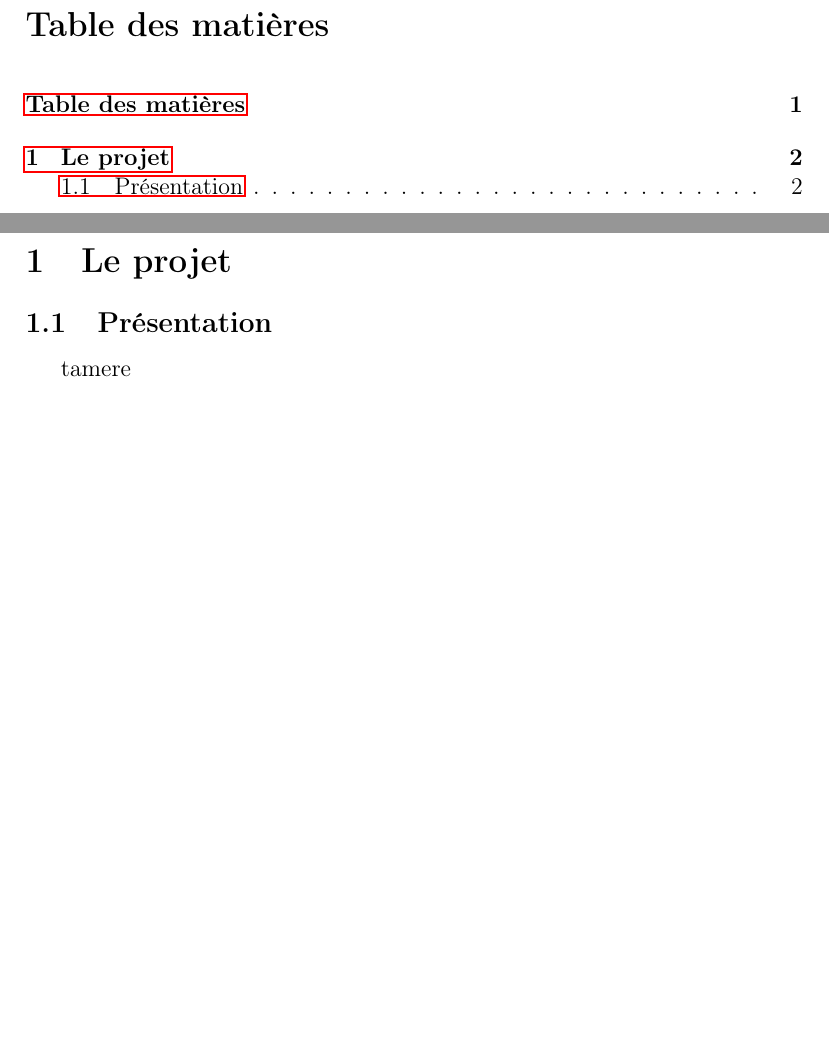
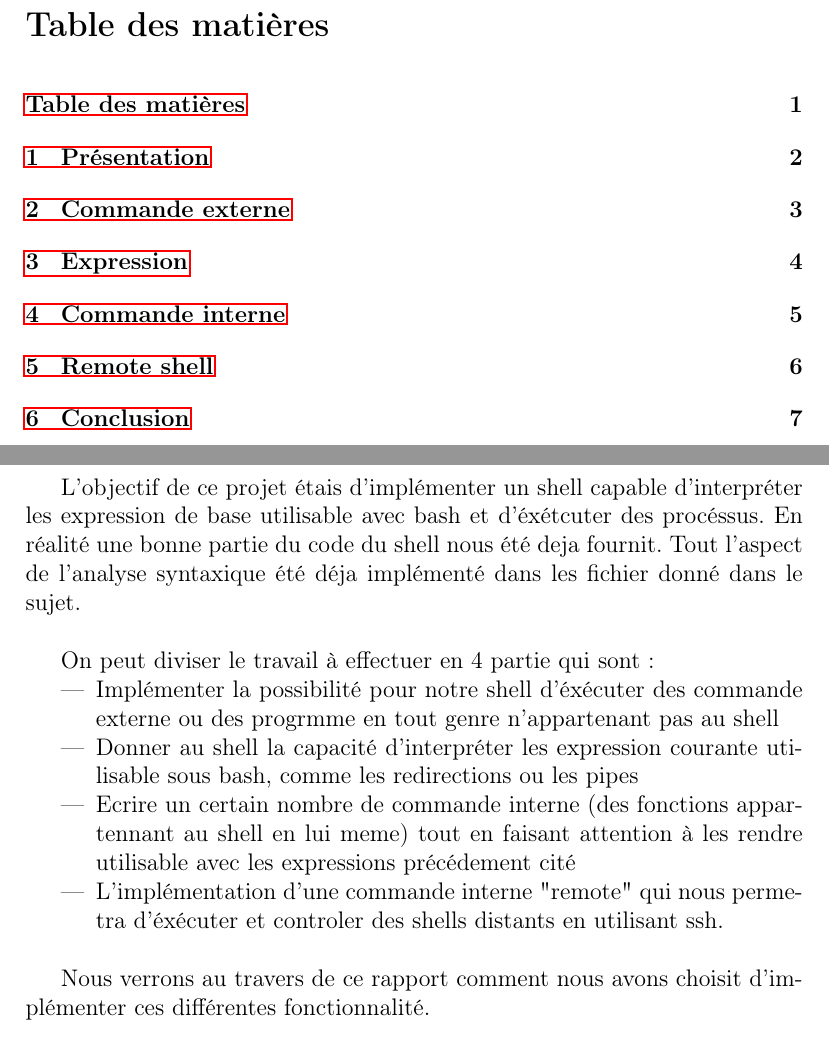
Before and after one commit to beziarum/shell, a LaTeX document (rapport.tex): two parts of pages 1 and 2 of 2 before the commit and two parts of pages 1 and 2 of 7 after it, joined at a grey line, cut so that both start at the same text, the shorter picture padded with empty space. Compiled offline with pdfLaTeX.

Commit message:
ecriture de la section présntation du rapport

```diff
--- a/rapport.tex
+++ b/rapport.tex
@@ -20,10 +20,47 @@
 \tableofcontents
 
 \newpage
+\section{Présentation}
 
-\section{Le projet}
-\subsection{Présentation}
-tamere
+L'objectif de ce projet étais d'implémenter un shell capable d'interpréter les expression de base
+utilisable avec bash et d'éxétcuter des procéssus. En réalité une bonne partie du code du shell
+nous été deja fournit. Tout l'aspect de l'analyse syntaxique été déja implémenté dans les fichier
+donné dans le sujet.\newline
+
+On peut diviser le travail à effectuer en 4 partie qui sont:
+\begin{itemize}
+ \item Implémenter la possibilité pour notre shell d'éxécuter des
+ commande externe ou des progrmme en tout genre n'appartenant pas au shell
+ \item Donner au shell la capacité d'interpréter les expression courante
+ utilisable sous bash, comme les redirections ou les pipes
+ \item Ecrire un certain nombre de commande interne (des fonctions appartennant
+ au shell en lui meme) tout en faisant attention à les rendre utilisable avec
+ les expressions précédement cité
+ \item L'implémentation d'une commande interne "remote" qui nous permetra d'éxécuter
+ et controler des shells distants en utilisant ssh.\newline
+\end{itemize}
+
+Nous verrons au travers de ce rapport comment nous avons choisit d'implémenter ces différentes
+fonctionnalité.
+
+\newpage
+\section{Commande externe}
+
+
+\newpage
+\section{Expression}
+
+
+\newpage
+\section{Commande interne}
+
+
+\newpage
+\section{Remote shell}
+
+
+\newpage
+\section{Conclusion}
 
 
 
```
